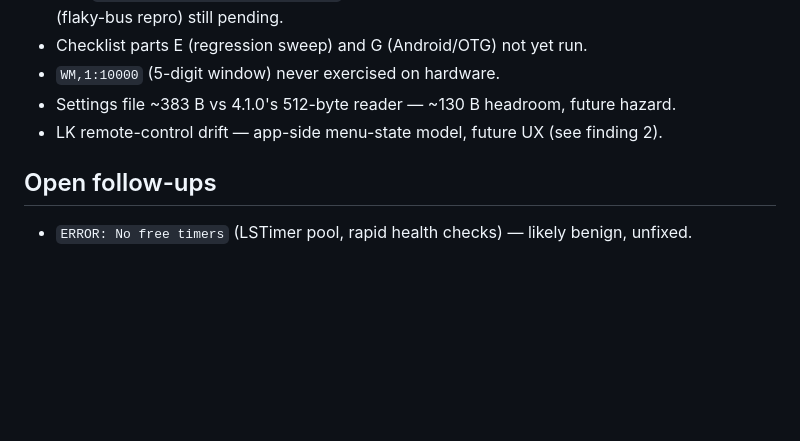
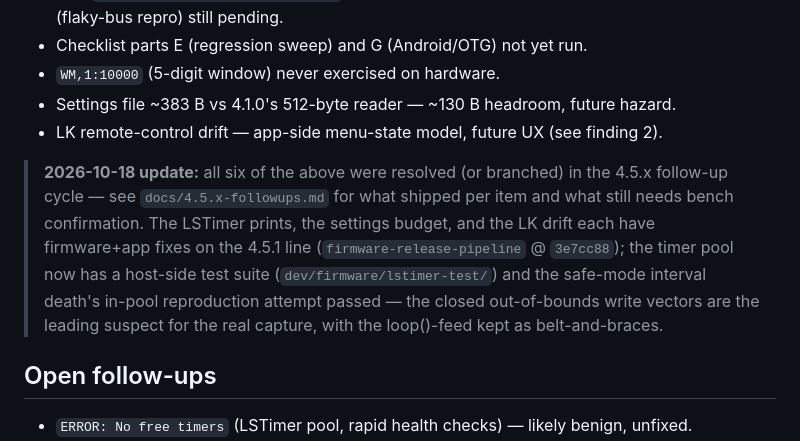
Before and after one commit to goforwest/LipSync_Connect, a Markdown page: docs/bench-session-2026-10-16.md, the part around the change. GitHub-like rendering; blank space fills up the shorter version.

```diff
--- a/docs/bench-session-2026-10-16.md
+++ b/docs/bench-session-2026-10-16.md
@@ -99,6 +99,16 @@ Firmware branch: `firmware-release-pipeline` @ `184eebc`. All fixes below are co
 - Settings file ~383 B vs 4.1.0's 512-byte reader — ~130 B headroom, future hazard.
 - LK remote-control drift — app-side menu-state model, future UX (see finding 2).
 
+> **2026-10-18 update:** all six of the above were resolved (or branched) in the
+> 4.5.x follow-up cycle — see `docs/4.5.x-followups.md` for what shipped per item
+> and what still needs bench confirmation. The LSTimer prints, the settings
+> budget, and the LK drift each have firmware+app fixes on the 4.5.1 line
+> (`firmware-release-pipeline` @ `3e7cc88`); the timer pool now has a host-side
+> test suite (`dev/firmware/lstimer-test/`) and the safe-mode interval death's
+> in-pool reproduction attempt passed — the closed out-of-bounds write vectors
+> are the leading suspect for the real capture, with the loop()-feed kept as
+> belt-and-braces.
+
 ## Open follow-ups
 
 - `ERROR: No free timers` (LSTimer pool, rapid health checks) — likely benign, unfixed.
```
Also changed, not shown: docs/4.5.x-followups.md (added, +120 -0 lines), docs/xensiv-migration-bench-protocol.md (added, +113 -0 lines).
